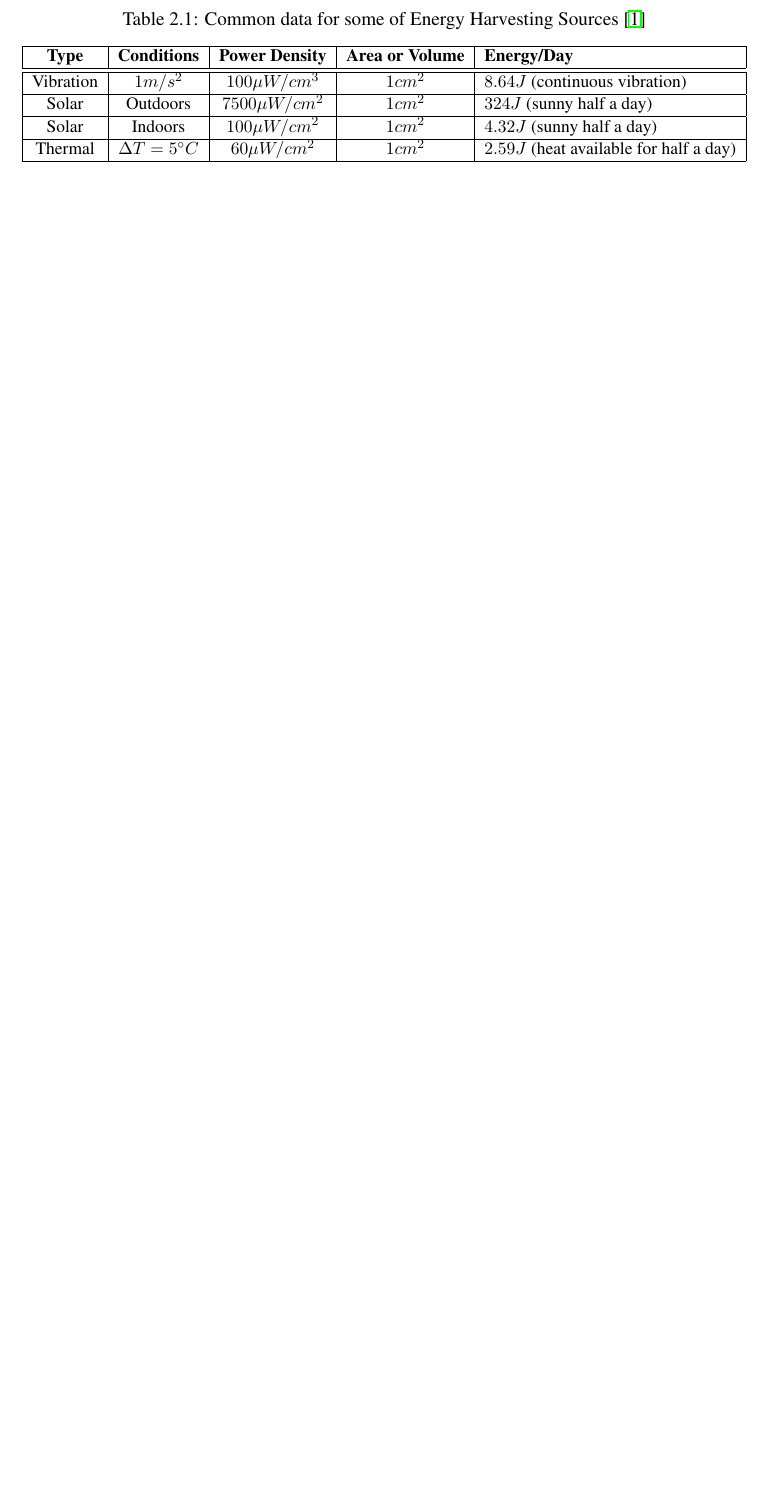
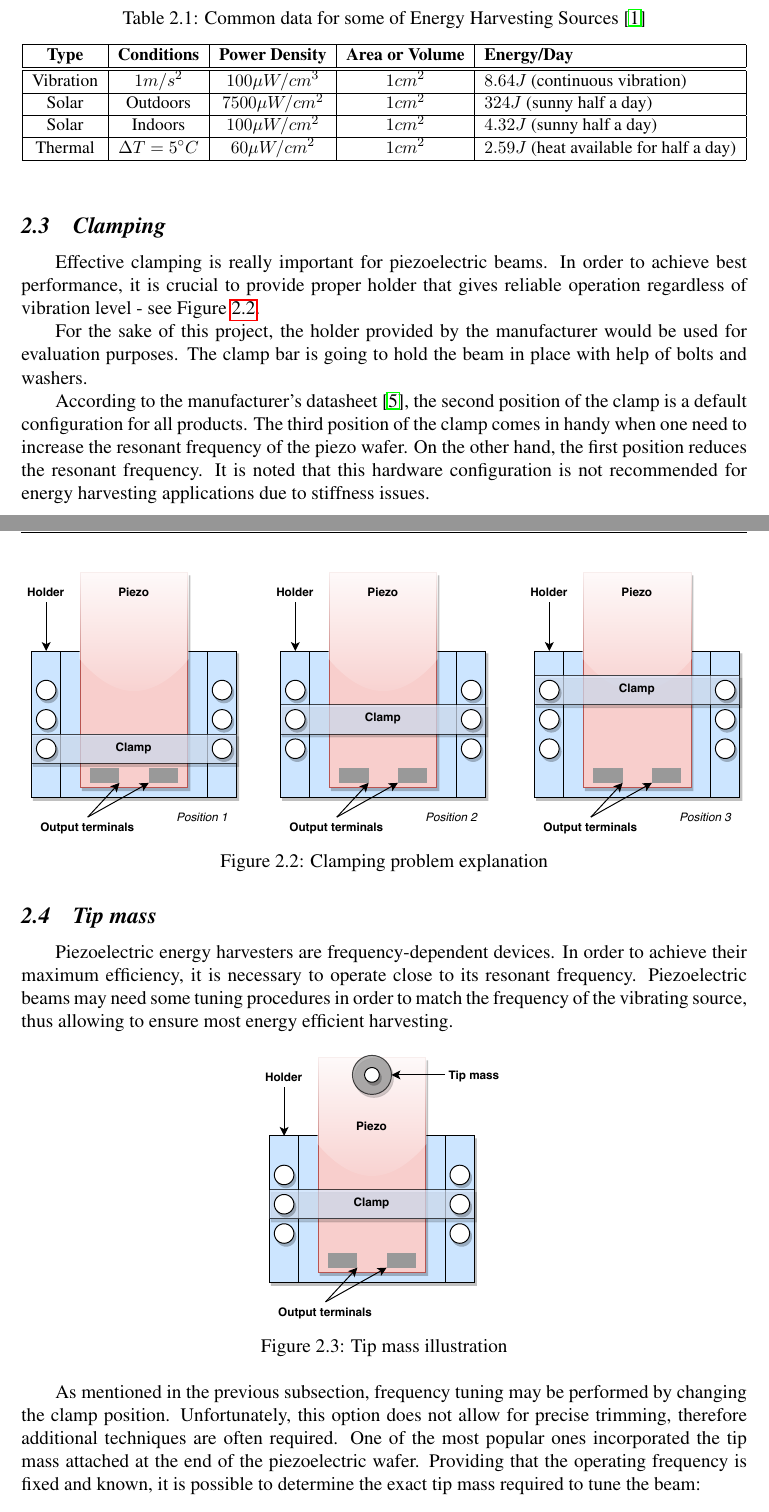
Before and after one commit to ijankiewicz/Thesis, a LaTeX document (Notes.tex): part of page 8 of 23 before the commit and two parts of pages 7 and 8 of 24 after it, the two joined at a grey line, cut so that both start at the same text, the shorter picture padded with empty space. Compiled offline with pdfLaTeX.

Commit message:
Add clamping and tip mass subsections

```diff
--- a/Notes.tex
+++ b/Notes.tex
@@ -231,3 +231,31 @@ Thermal & $\Delta T = 5 ^{\circ} C$ & $60\mu W/cm^2$ & $1cm^2$ & $2.59J$ (heat a
 \label{tab:typdat}
 \end{table}
 \par
+
+\subsection{Clamping}
+Effective clamping is really important for piezoelectric beams. In order to achieve best performance, it is crucial to provide proper holder that gives reliable operation regardless of vibration level - see Figure \ref{fig:clamping}.\par
+
+\begin{figure}[ht!]
+\includegraphics[scale=0.85]{clamping.pdf}
+\caption{Clamping problem explanation}
+\label{fig:clamping}
+\end{figure}
+
+For the sake of this project, the holder provided by the manufacturer would be used for evaluation purposes. The clamp bar is going to hold the beam in place with help of bolts and washers.\par
+According to the manufacturer's datasheet \cite{PPA}, the second position of the clamp is a default configuration for all products. The third position of the clamp comes in handy when one need to increase the resonant frequency of the piezo wafer. On the other hand, the first position reduces the resonant frequency. It is noted that this hardware configuration is not recommended for energy harvesting applications due to stiffness issues.\par
+
+\subsection{Tip mass}
+Piezoelectric energy harvesters are frequency-dependent devices. In order to achieve their maximum efficiency, it is necessary to operate close to its resonant frequency. Piezoelectric beams may need some tuning procedures in order to match the frequency of the vibrating source, thus allowing to ensure most energy efficient harvesting.\par
+
+\begin{figure}[ht!]
+\includegraphics[scale=0.85]{tipmass.pdf}
+\caption{Tip mass illustration}
+\label{fig:tipmass}
+\end{figure}
+
+As mentioned in the previous subsection, frequency tuning may be performed by changing the clamp position. Unfortunately, this option does not allow for precise trimming, therefore additional techniques are often required. One of the most popular ones incorporated the tip mass attached at the end of the piezoelectric wafer. Providing that the operating frequency is fixed and known, it is possible to determine the exact tip mass required to tune the beam:
+
+\begin{equation}
+    f_{natural} = \frac{\sqrt{\frac{k}{m + m_{t}}}}{2\cdot\pi}
+    \label{resonant1}
+\end{equation}
```
Also changed, not shown: Notes.pdf, clamping.pdf (added), tipmass.pdf (added), Notes.tex (14 more changed lines), 5 other files.
